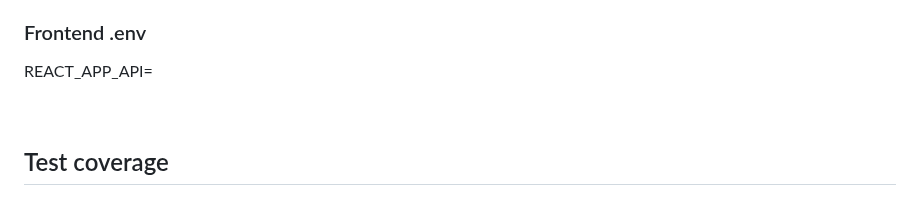
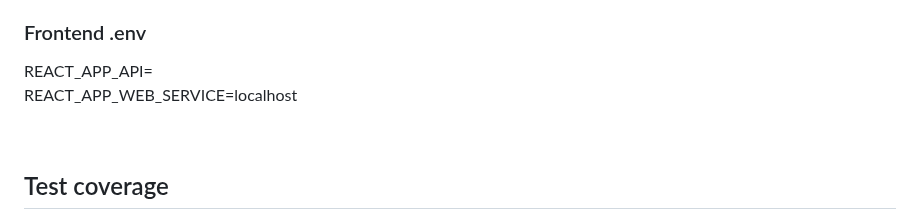
Before and after one commit to Marija-Kov/Workout-Mate, a Markdown page: README.md, the part around the change. GitHub-like rendering.

Commit message:
Defined env variable
The value should be localhost in dev environment.
(In production it's onrender.)

```diff
--- a/README.md
+++ b/README.md
@@ -155,6 +155,7 @@ TEST_API_RESET_PASSWORD_WINDOW_MS= <br>
 
 ### Frontend .env
 REACT_APP_API= <br>
+REACT_APP_WEB_SERVICE=localhost <br>
 
 <br>
 
```
